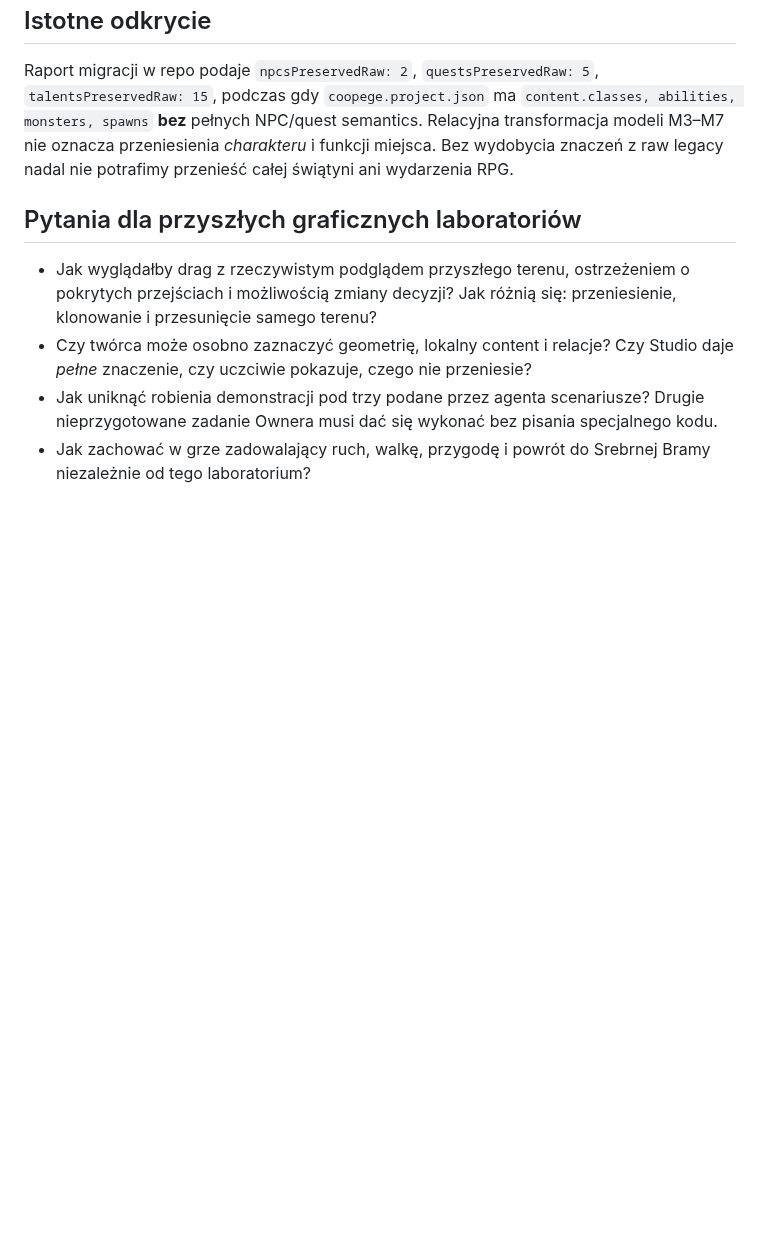
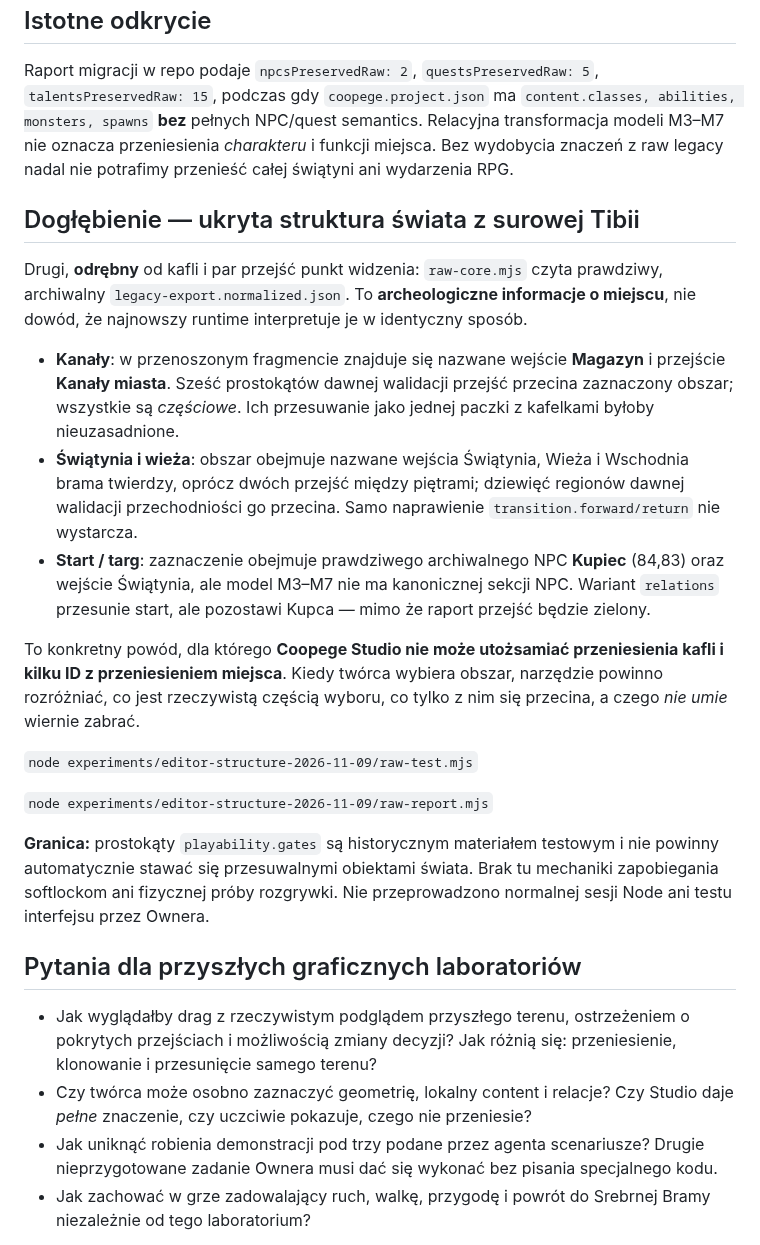
Before and after one commit to Jozzpoly/Coopege, a Markdown page: experiments/editor-structure-2026-11-09/README_PL.md, the part around the change. GitHub-like rendering; blank space fills up the shorter version.

Commit message:
R&D: recover actual merchant, named entrances and partial traversal gates from legacy raw

```diff
--- a/experiments/editor-structure-2026-11-09/README_PL.md
+++ b/experiments/editor-structure-2026-11-09/README_PL.md
@@ -33,6 +33,22 @@ Nie zmieniają plików źródłowych. Kontrola modelu wymaga **dalszych testów*
 
 Raport migracji w repo podaje `npcsPreservedRaw: 2`, `questsPreservedRaw: 5`, `talentsPreservedRaw: 15`, podczas gdy `coopege.project.json` ma `content.classes, abilities, monsters, spawns` **bez** pełnych NPC/quest semantics. Relacyjna transformacja modeli M3–M7 nie oznacza przeniesienia *charakteru* i funkcji miejsca. Bez wydobycia znaczeń z raw legacy nadal nie potrafimy przenieść całej świątyni ani wydarzenia RPG.
 
+## Dogłębienie — ukryta struktura świata z surowej Tibii
+
+Drugi, **odrębny** od kafli i par przejść punkt widzenia: `raw-core.mjs` czyta prawdziwy, archiwalny `legacy-export.normalized.json`. To **archeologiczne informacje o miejscu**, nie dowód, że najnowszy runtime interpretuje je w identyczny sposób.
+
+- **Kanały**: w przenoszonym fragmencie znajduje się nazwane wejście **Magazyn** i przejście **Kanały miasta**. Sześć prostokątów dawnej walidacji przejść przecina zaznaczony obszar; wszystkie są *częściowe*. Ich przesuwanie jako jednej paczki z kafelkami byłoby nieuzasadnione.
+- **Świątynia i wieża**: obszar obejmuje nazwane wejścia Świątynia, Wieża i Wschodnia brama twierdzy, oprócz dwóch przejść między piętrami; dziewięć regionów dawnej walidacji przechodniości go przecina. Samo naprawienie `transition.forward/return` nie wystarcza.
+- **Start / targ**: zaznaczenie obejmuje prawdziwego archiwalnego NPC **Kupiec** (84,83) oraz wejście Świątynia, ale model M3–M7 nie ma kanonicznej sekcji NPC. Wariant `relations` przesunie start, ale pozostawi Kupca — mimo że raport przejść będzie zielony.
+
+To konkretny powód, dla którego **Coopege Studio nie może utożsamiać przeniesienia kafli i kilku ID z przeniesieniem miejsca**. Kiedy twórca wybiera obszar, narzędzie powinno rozróżniać, co jest rzeczywistą częścią wyboru, co tylko z nim się przecina, a czego *nie umie* wiernie zabrać.
+
+`node experiments/editor-structure-2026-11-09/raw-test.mjs`
+
+`node experiments/editor-structure-2026-11-09/raw-report.mjs`
+
+**Granica:** prostokąty `playability.gates` są historycznym materiałem testowym i nie powinny automatycznie stawać się przesuwalnymi obiektami świata. Brak tu mechaniki zapobiegania softlockom ani fizycznej próby rozgrywki. Nie przeprowadzono normalnej sesji Node ani testu interfejsu przez Ownera.
+
 ## Pytania dla przyszłych graficznych laboratoriów
 
 - Jak wyglądałby drag z rzeczywistym podglądem przyszłego terenu, ostrzeżeniem o pokrytych przejściach i możliwością zmiany decyzji? Jak różnią się: przeniesienie, klonowanie i przesunięcie samego terenu?
```
